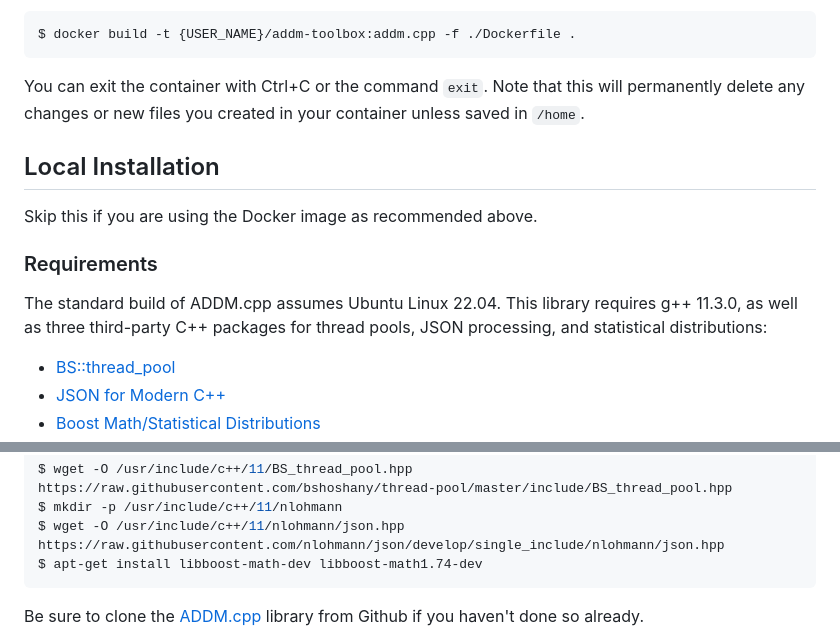
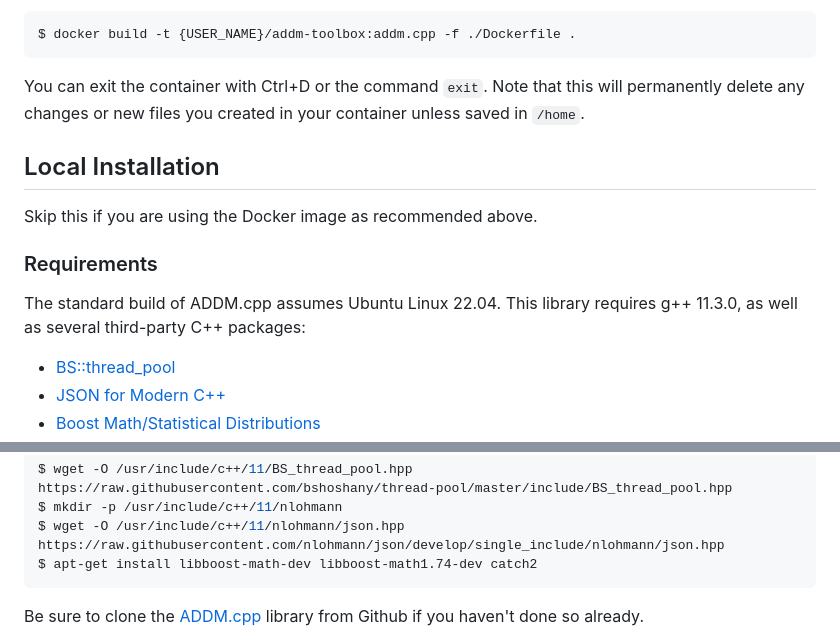
Before and after one commit to aDDM-Toolbox/ADDM.cpp, a Markdown page: README.md, 2 parts joined by grey strips. Drawn GitHub-style.

Commit message:
update dependencies

````diff
--- a/README.md
+++ b/README.md
@@ -28,7 +28,7 @@ This command will mount `/home` in the Docker container to your current director
 $ docker build -t {USER_NAME}/addm-toolbox:addm.cpp -f ./Dockerfile .
 ```
 
-You can exit the container with Ctrl+C or the command `exit`. Note that this will permanently delete any changes or new files you created in your container unless saved in `/home`.
+You can exit the container with Ctrl+D or the command `exit`. Note that this will permanently delete any changes or new files you created in your container unless saved in `/home`.
 
 ## Local Installation ##
 
@@ -36,7 +36,7 @@ Skip this if you are using the Docker image as recommended above.
 
 ### Requirements ###
 
-The standard build of ADDM.cpp assumes Ubuntu Linux 22.04. This library requires g++ 11.3.0, as well as three third-party C++ packages for thread pools, JSON processing, and statistical distributions:
+The standard build of ADDM.cpp assumes Ubuntu Linux 22.04. This library requires g++ 11.3.0, as well as several third-party C++ packages:
 
 * [BS::thread_pool](https://github.com/bshoshany/thread-pool)
 * [JSON for Modern C++](https://github.com/nlohmann/json)
@@ -48,7 +49,7 @@ These dependencies can be installed using the following commands. Note that they
 $ wget -O /usr/include/c++/11/BS_thread_pool.hpp https://raw.githubusercontent.com/bshoshany/thread-pool/master/include/BS_thread_pool.hpp
 $ mkdir -p /usr/include/c++/11/nlohmann
 $ wget -O /usr/include/c++/11/nlohmann/json.hpp https://raw.githubusercontent.com/nlohmann/json/develop/single_include/nlohmann/json.hpp
-$ apt-get install libboost-math-dev libboost-math1.74-dev
+$ apt-get install libboost-math-dev libboost-math1.74-dev catch2
 ```
 
 Be sure to clone the [ADDM.cpp](https://github.com/aDDM-Toolbox/ADDM.cpp) library from Github if you haven't done so already.
````
Also changed, not shown: other parts of README.md (+1 -0 lines).
